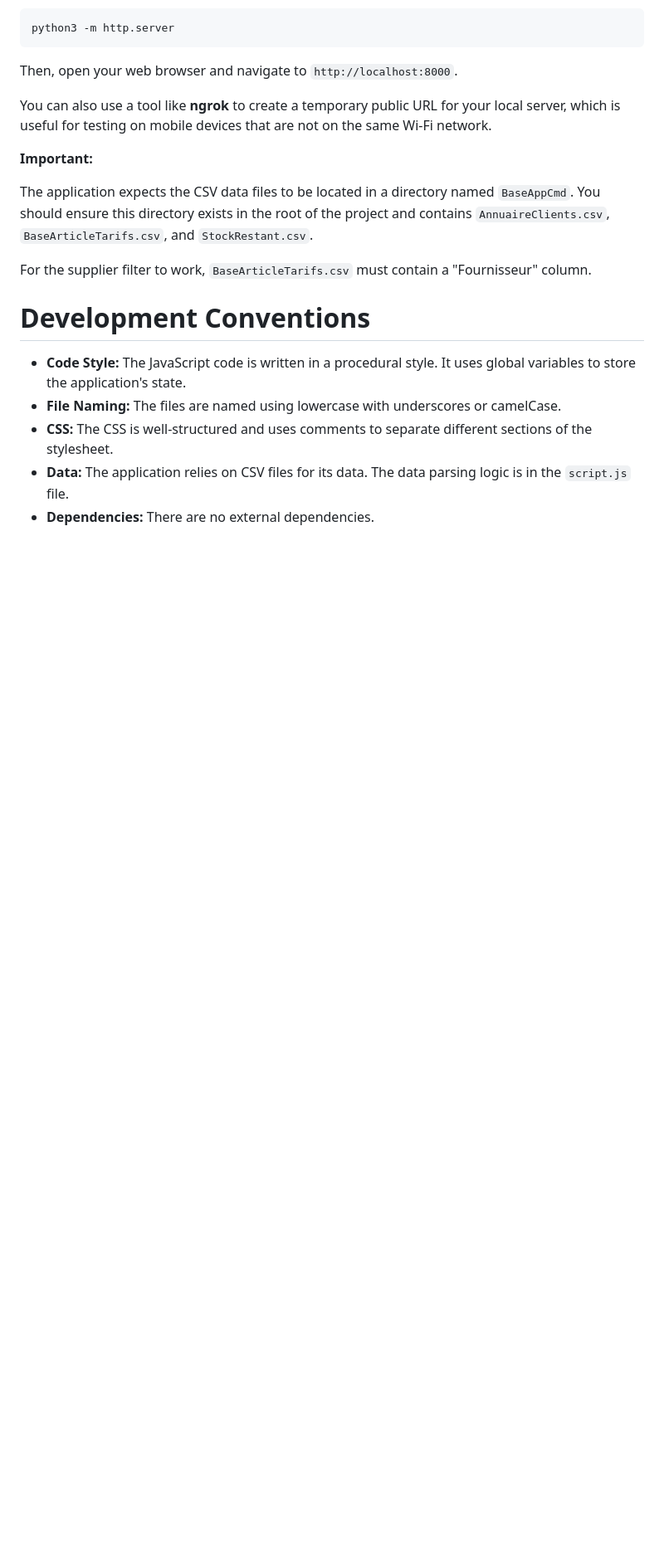
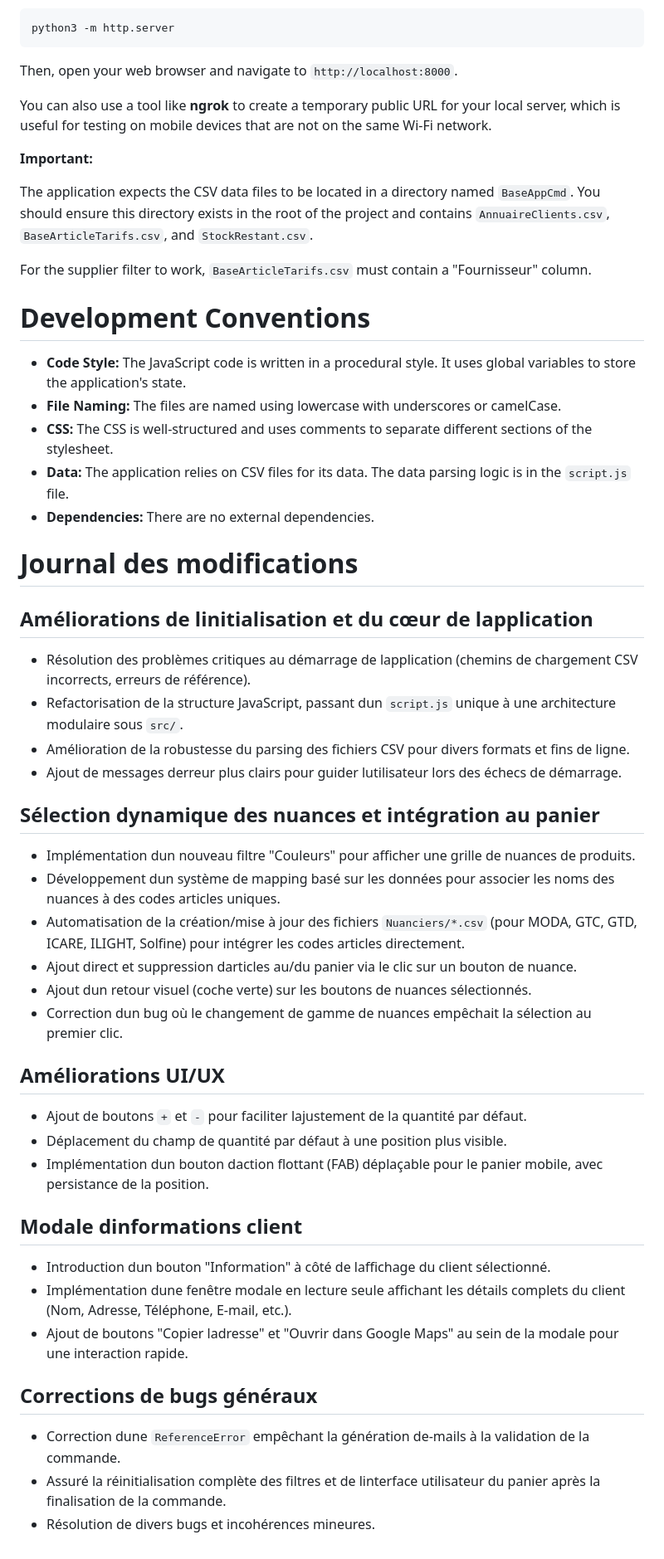
Before and after one commit to nvdiffusionrun/AppCmdNV, a Markdown page: GEMINI.md, the part around the change. Shown at 83% size. Rendered like a GitHub page; blank space fills up the shorter version.

Commit message:
docs: Add changelog to GEMINI.md
Added a detailed changelog section to GEMINI.md, summarizing all major features implemented, UI/UX enhancements, and bug fixes during the development session. This provides a historical overview of the application's evolution.

```diff
--- a/GEMINI.md
+++ b/GEMINI.md
@@ -61,3 +61,39 @@ For the supplier filter to work, `BaseArticleTarifs.csv` must contain a "Fournis
 *   **CSS:** The CSS is well-structured and uses comments to separate different sections of the stylesheet.
 *   **Data:** The application relies on CSV files for its data. The data parsing logic is in the `script.js` file.
 *   **Dependencies:** There are no external dependencies.
+
+# Journal des modifications
+
+## Améliorations de linitialisation et du cœur de lapplication
+
+*   Résolution des problèmes critiques au démarrage de lapplication (chemins de chargement CSV incorrects, erreurs de référence).
+*   Refactorisation de la structure JavaScript, passant dun `script.js` unique à une architecture modulaire sous `src/`.
+*   Amélioration de la robustesse du parsing des fichiers CSV pour divers formats et fins de ligne.
+*   Ajout de messages derreur plus clairs pour guider lutilisateur lors des échecs de démarrage.
+
+## Sélection dynamique des nuances et intégration au panier
+
+*   Implémentation dun nouveau filtre "Couleurs" pour afficher une grille de nuances de produits.
+*   Développement dun système de mapping basé sur les données pour associer les noms des nuances à des codes articles uniques.
+*   Automatisation de la création/mise à jour des fichiers `Nuanciers/*.csv` (pour MODA, GTC, GTD, ICARE, ILIGHT, Solfine) pour intégrer les codes articles directement.
+*   Ajout direct et suppression darticles au/du panier via le clic sur un bouton de nuance.
+*   Ajout dun retour visuel (coche verte) sur les boutons de nuances sélectionnés.
+*   Correction dun bug où le changement de gamme de nuances empêchait la sélection au premier clic.
+
+## Améliorations UI/UX
+
+*   Ajout de boutons `+` et `-` pour faciliter lajustement de la quantité par défaut.
+*   Déplacement du champ de quantité par défaut à une position plus visible.
+*   Implémentation dun bouton daction flottant (FAB) déplaçable pour le panier mobile, avec persistance de la position.
+
+## Modale dinformations client
+
+*   Introduction dun bouton "Information" à côté de laffichage du client sélectionné.
+*   Implémentation dune fenêtre modale en lecture seule affichant les détails complets du client (Nom, Adresse, Téléphone, E-mail, etc.).
+*   Ajout de boutons "Copier ladresse" et "Ouvrir dans Google Maps" au sein de la modale pour une interaction rapide.
+
+## Corrections de bugs généraux
+
+*   Correction dune `ReferenceError` empêchant la génération de-mails à la validation de la commande.
+*   Assuré la réinitialisation complète des filtres et de linterface utilisateur du panier après la finalisation de la commande.
+*   Résolution de divers bugs et incohérences mineures.
```
